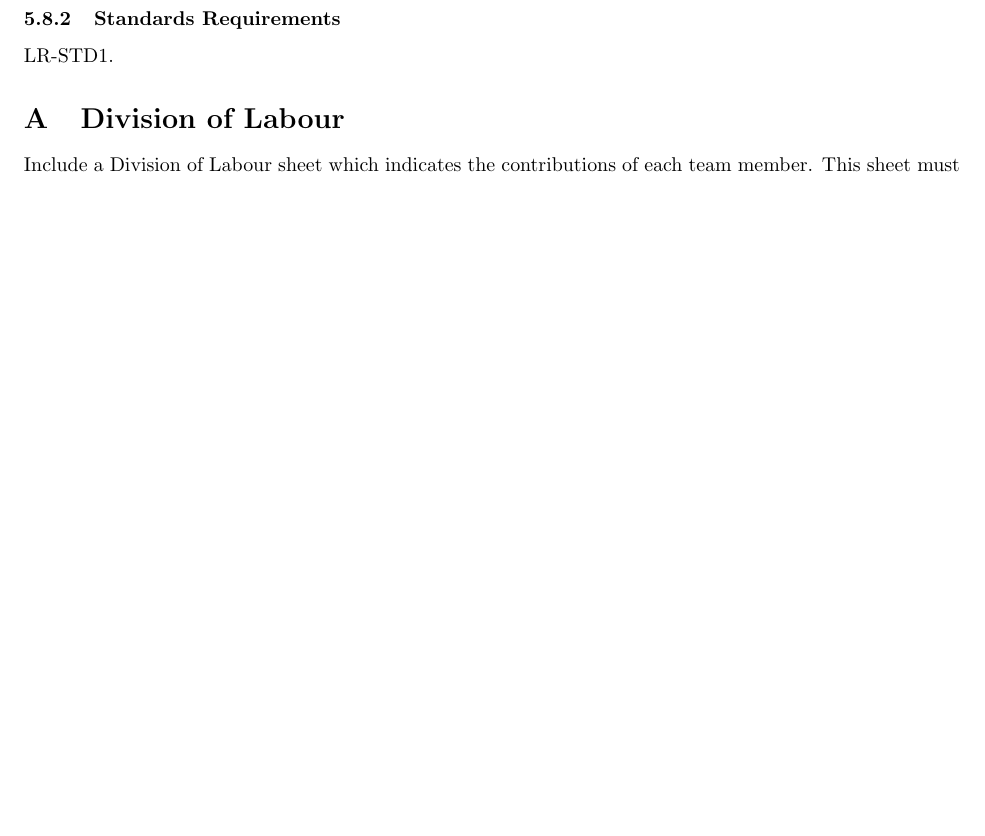
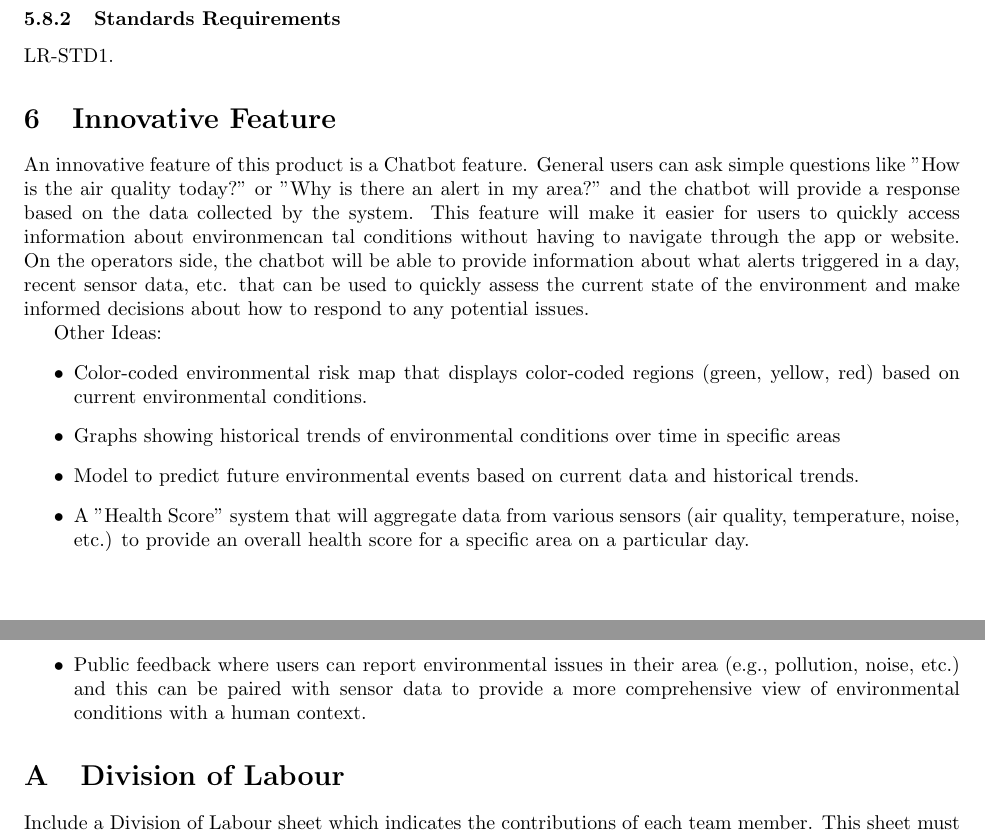
Before and after one commit to rv810/3A04-T02-Team3, a LaTeX document (SE3A04_D1_Template.tex, which reads SE3A04_D1_InnovativeFeature.tex): part of page 13 of 13 before the commit and two parts of pages 13 and 14 of 14 after it, the two joined at a grey line, cut so that both start at the same text, the shorter picture padded with empty space. Compiled offline with pdfLaTeX.

Commit message:
added innovative features section

```diff
--- /dev/null
+++ b/SE3A04_D1_InnovativeFeature.tex
@@ -0,0 +1,17 @@
+\newcommand{\innovativefeature}{
+\section{Innovative Feature}
+\label{sec:innovative_feature}
+
+    An innovative feature of this product is a Chatbot feature. General users can ask simple questions like "How is the air quality today?" or "Why is there an alert in my area?" and the chatbot will provide a response based on the data collected by the system. This feature will make it easier for users to quickly access information about environmencan tal conditions without having to navigate through the app or website. On the operators side, the chatbot will be able to provide information about what alerts triggered in a day, recent sensor data, etc. that can be used to quickly assess the current state of the environment and make informed decisions about how to respond to any potential issues.
+
+    Other Ideas:
+    \begin{itemize}
+        \item Color-coded environmental risk map that displays color-coded regions (green, yellow, red) based on current environmental conditions.
+        \item Graphs showing historical trends of environmental conditions over time in specific areas
+        \item Model to predict future environmental events based on current data and historical trends.
+        \item A "Health Score" system that will aggregate data from various sensors (air quality, temperature, noise, etc.) to provide an overall health score for a specific area on a particular day.
+        \item Public feedback where users can report environmental issues in their area (e.g., pollution, noise, etc.) and this can be paired with sensor data to provide a more comprehensive view of environmental conditions with a human context.
+
+
+    \end{itemize}
+}
--- a/SE3A04_D1_Template.tex
+++ b/SE3A04_D1_Template.tex
@@ -84,6 +85,10 @@
 
 % End Section
 
+\innovativefeature
+
+% End Section
+
 \appendix
 \section{Division of Labour}
 \label{sec:division_of_labour}
```
Also changed, not shown: SE3A04_D1_Template.tex (1 more changed lines).
